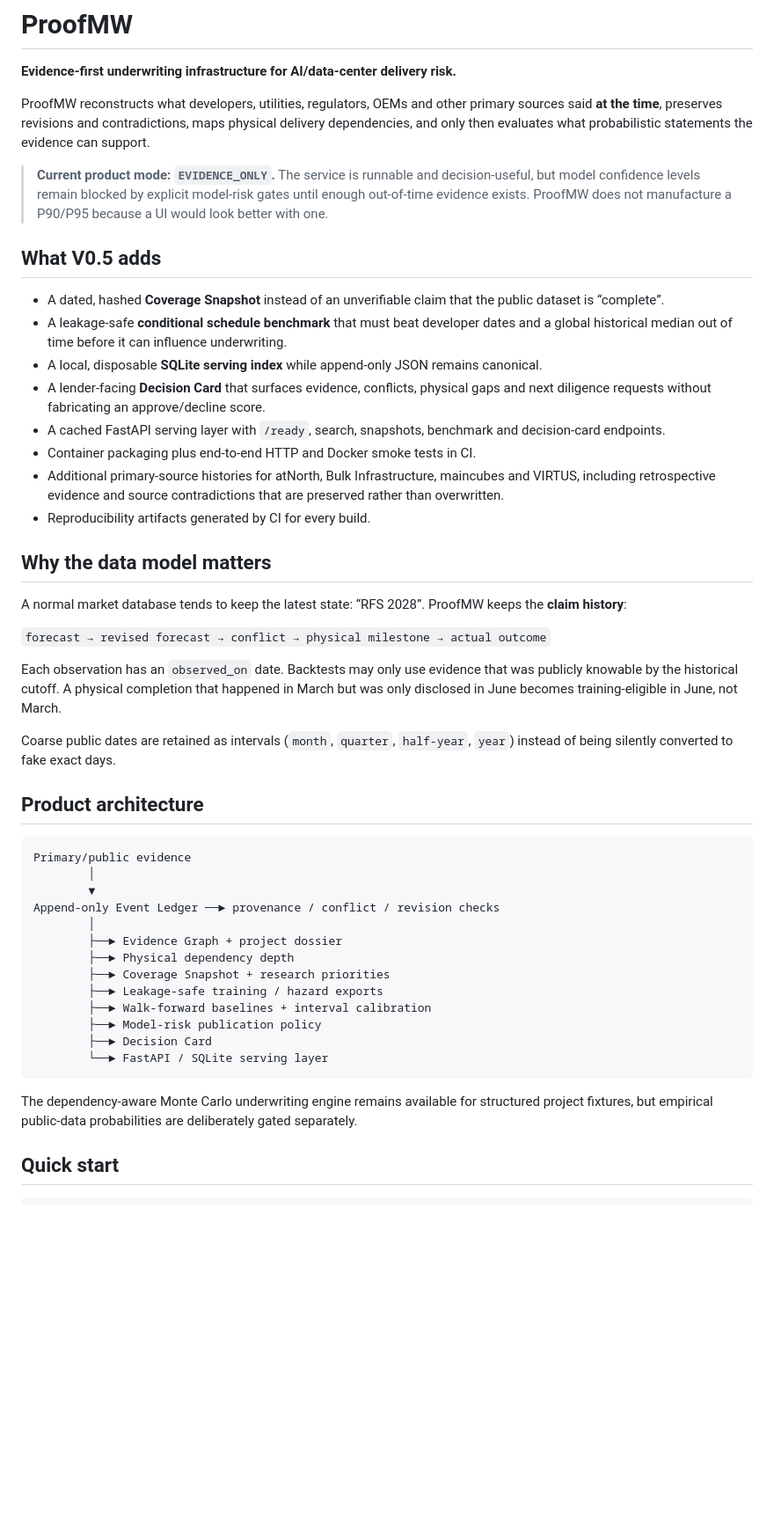
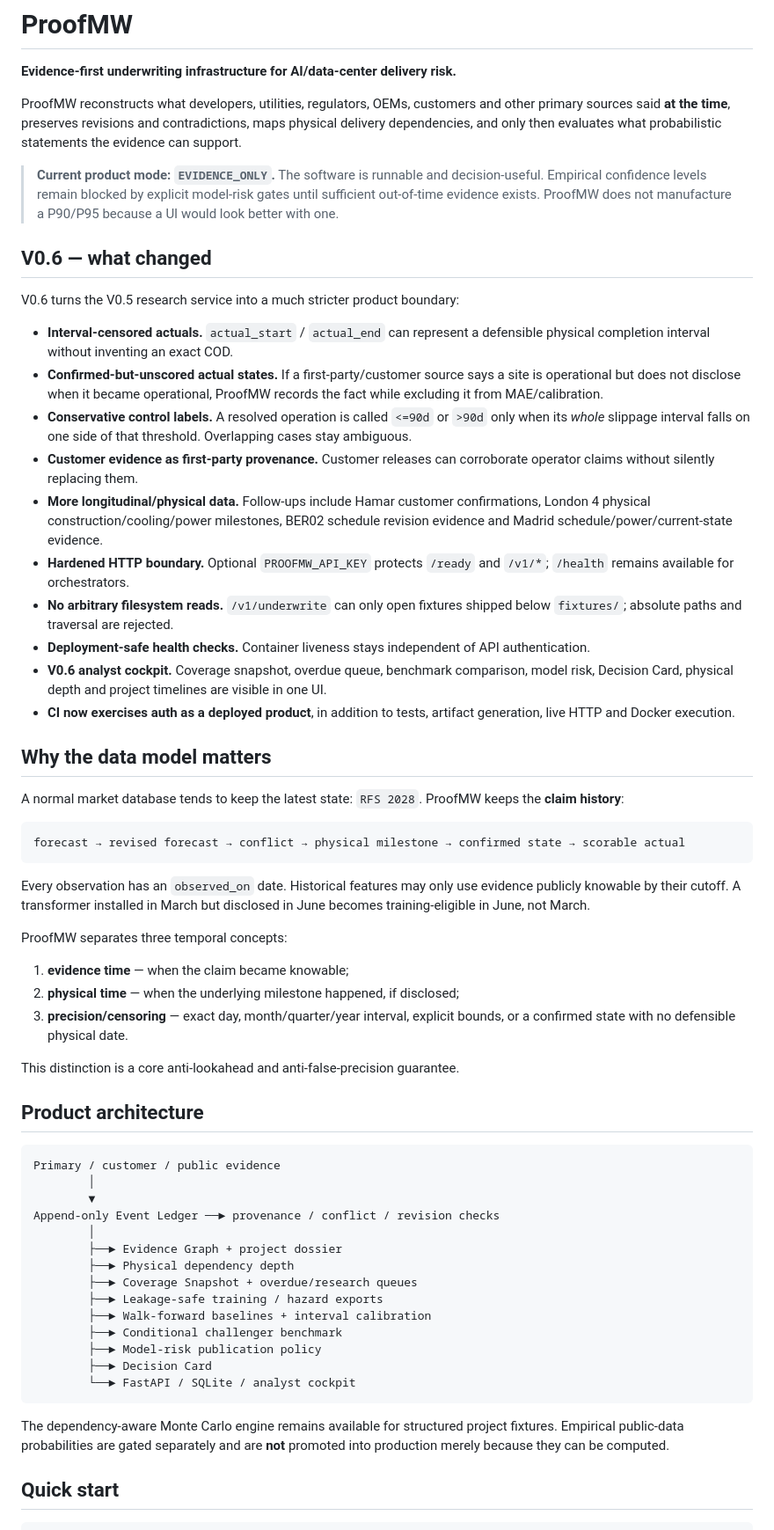
Before and after one commit to TFourniax/mwproof, a Markdown page: README.md, the part around one of its changes. Shown at 88% size. Rendered like a GitHub page; blank space fills up the shorter version.

````diff
--- a/README.md
+++ b/README.md
@@ -2,50 +2,63 @@
 
 **Evidence-first underwriting infrastructure for AI/data-center delivery risk.**
 
-ProofMW reconstructs what developers, utilities, regulators, OEMs and other primary sources said **at the time**, preserves revisions and contradictions, maps physical delivery dependencies, and only then evaluates what probabilistic statements the evidence can support.
+ProofMW reconstructs what developers, utilities, regulators, OEMs, customers and other primary sources said **at the time**, preserves revisions and contradictions, maps physical delivery dependencies, and only then evaluates what probabilistic statements the evidence can support.
 
-> **Current product mode: `EVIDENCE_ONLY`.** The service is runnable and decision-useful, but model confidence levels remain blocked by explicit model-risk gates until enough out-of-time evidence exists. ProofMW does not manufacture a P90/P95 because a UI would look better with one.
+> **Current product mode: `EVIDENCE_ONLY`.** The software is runnable and decision-useful. Empirical confidence levels remain blocked by explicit model-risk gates until sufficient out-of-time evidence exists. ProofMW does not manufacture a P90/P95 because a UI would look better with one.
 
-## What V0.5 adds
+## V0.6 — what changed
 
-- A dated, hashed **Coverage Snapshot** instead of an unverifiable claim that the public dataset is “complete”.
-- A leakage-safe **conditional schedule benchmark** that must beat developer dates and a global historical median out of time before it can influence underwriting.
-- A local, disposable **SQLite serving index** while append-only JSON remains canonical.
-- A lender-facing **Decision Card** that surfaces evidence, conflicts, physical gaps and next diligence requests without fabricating an approve/decline score.
-- A cached FastAPI serving layer with `/ready`, search, snapshots, benchmark and decision-card endpoints.
-- Container packaging plus end-to-end HTTP and Docker smoke tests in CI.
-- Additional primary-source histories for atNorth, Bulk Infrastructure, maincubes and VIRTUS, including retrospective evidence and source contradictions that are preserved rather than overwritten.
-- Reproducibility artifacts generated by CI for every build.
+V0.6 turns the V0.5 research service into a much stricter product boundary:
+
+- **Interval-censored actuals.** `actual_start` / `actual_end` can represent a defensible physical completion interval without inventing an exact COD.
+- **Confirmed-but-unscored actual states.** If a first-party/customer source says a site is operational but does not disclose when it became operational, ProofMW records the fact while excluding it from MAE/calibration.
+- **Conservative control labels.** A resolved operation is called `<=90d` or `>90d` only when its *whole* slippage interval falls on one side of that threshold. Overlapping cases stay ambiguous.
+- **Customer evidence as first-party provenance.** Customer releases can corroborate operator claims without silently replacing them.
+- **More longitudinal/physical data.** Follow-ups include Hamar customer confirmations, London 4 physical construction/cooling/power milestones, BER02 schedule revision evidence and Madrid schedule/power/current-state evidence.
+- **Hardened HTTP boundary.** Optional `PROOFMW_API_KEY` protects `/ready` and `/v1/*`; `/health` remains available for orchestrators.
+- **No arbitrary filesystem reads.** `/v1/underwrite` can only open fixtures shipped below `fixtures/`; absolute paths and traversal are rejected.
+- **Deployment-safe health checks.** Container liveness stays independent of API authentication.
+- **V0.6 analyst cockpit.** Coverage snapshot, overdue queue, benchmark comparison, model risk, Decision Card, physical depth and project timelines are visible in one UI.
+- **CI now exercises auth as a deployed product**, in addition to tests, artifact generation, live HTTP and Docker execution.
 
 ## Why the data model matters
 
-A normal market database tends to keep the latest state: “RFS 2028”. ProofMW keeps the **claim history**:
+A normal market database tends to keep the latest state: `RFS 2028`. ProofMW keeps the **claim history**:
 
-`forecast → revised forecast → conflict → physical milestone → actual outcome`
+```text
+forecast → revised forecast → conflict → physical milestone → confirmed state → scorable actual
+```
 
-Each observation has an `observed_on` date. Backtests may only use evidence that was publicly knowable by the historical cutoff. A physical completion that happened in March but was only disclosed in June becomes training-eligible in June, not March.
+Every observation has an `observed_on` date. Historical features may only use evidence publicly knowable by their cutoff. A transformer installed in March but disclosed in June becomes training-eligible in June, not March.
 
-Coarse public dates are retained as intervals (`month`, `quarter`, `half-year`, `year`) instead of being silently converted to fake exact days.
+ProofMW separates three temporal concepts:
+
+1. **evidence time** — when the claim became knowable;
+2. **physical time** — when the underlying milestone happened, if disclosed;
+3. **precision/censoring** — exact day, month/quarter/year interval, explicit bounds, or a confirmed state with no defensible physical date.
+
+This distinction is a core anti-lookahead and anti-false-precision guarantee.
 
 ## Product architecture
 
 ```text
-Primary/public evidence
+Primary / customer / public evidence
         │
         ▼
 Append-only Event Ledger ──► provenance / conflict / revision checks
         │
         ├──► Evidence Graph + project dossier
         ├──► Physical dependency depth
-        ├──► Coverage Snapshot + research priorities
+        ├──► Coverage Snapshot + overdue/research queues
         ├──► Leakage-safe training / hazard exports
         ├──► Walk-forward baselines + interval calibration
+        ├──► Conditional challenger benchmark
         ├──► Model-risk publication policy
         ├──► Decision Card
-        └──► FastAPI / SQLite serving layer
+        └──► FastAPI / SQLite / analyst cockpit
 ```
 
-The dependency-aware Monte Carlo underwriting engine remains available for structured project fixtures, but empirical public-data probabilities are deliberately gated separately.
+The dependency-aware Monte Carlo engine remains available for structured project fixtures. Empirical public-data probabilities are gated separately and are **not** promoted into production merely because they can be computed.
 
 ## Quick start
 
````
Also changed, not shown: other parts of README.md (+64 -46 lines).
